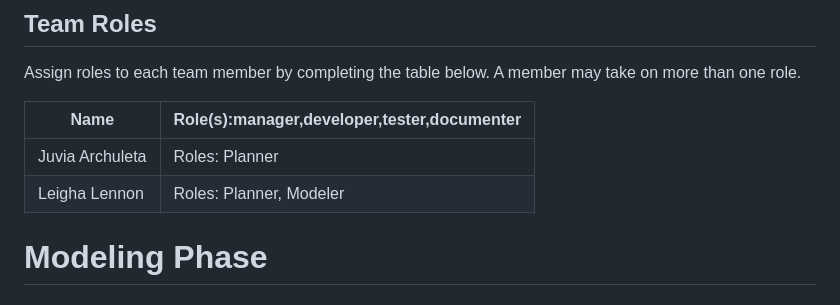
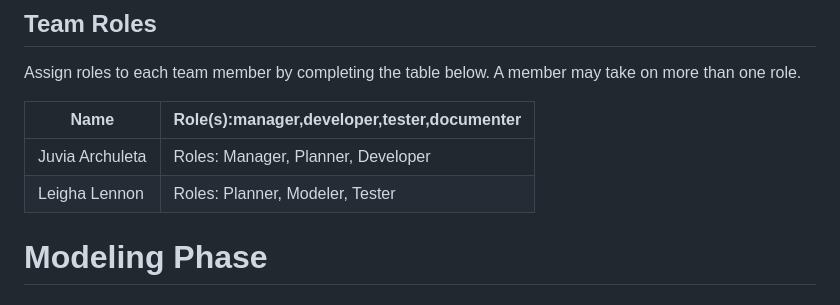
Before and after one commit to Kolm416/26FCSC3020-prj-1, a Markdown page: README.md, the part around the change. Rendered like a GitHub page.

```diff
--- a/README.md
+++ b/README.md
@@ -62,8 +62,8 @@ Assign roles to each team member by completing the table below. A member may tak
 
 |Name|Role(s):manager,developer,tester,documenter|
 |--|--|
-|Juvia Archuleta|Roles: Planner|
-|Leigha Lennon|Roles: Planner, Modeler|
+|Juvia Archuleta|Roles: Manager, Planner, Developer|
+|Leigha Lennon|Roles: Planner, Modeler, Tester|
 
 # Modeling Phase
 
```
